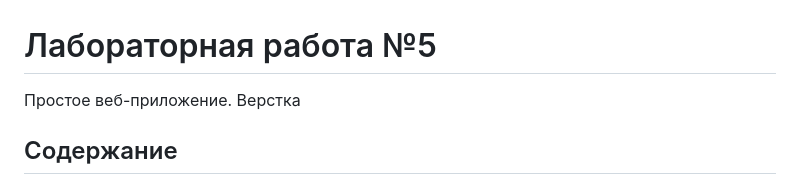
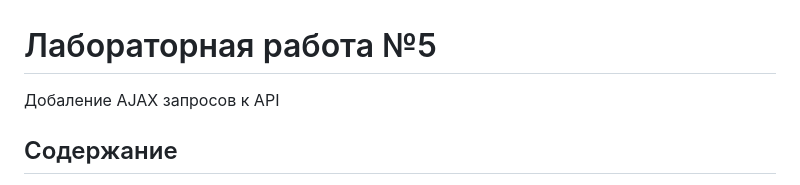
Before and after one commit to daria788/labs_PSP, a Markdown page: README.md, the part around the change. GitHub-like rendering.

```diff
--- a/README.md
+++ b/README.md
@@ -1,5 +1,5 @@
 # Лабораторная работа №5
-Простое веб-приложение. Верстка
+Добаление AJAX запросов к API
 
 ## Содержание <!-- omit in toc -->
 
```
